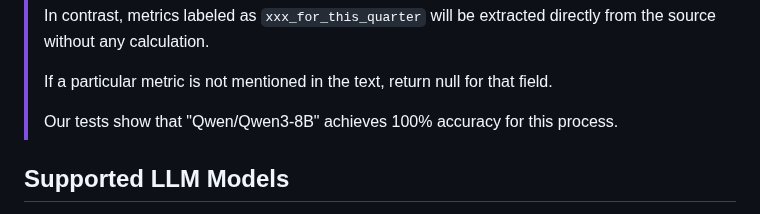
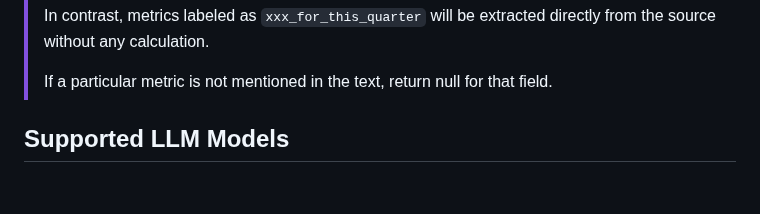
Before and after one commit to defeat-beta/defeatbeta-api, a Markdown page: doc/Transcripts_LLM_Examples.md, the part around the change. GitHub-like rendering; blank space fills up the shorter version.

Commit message:
update  readme

```diff
--- a/doc/Transcripts_LLM_Examples.md
+++ b/doc/Transcripts_LLM_Examples.md
@@ -79,8 +79,6 @@ print(res.to_string())
 > In contrast, metrics labeled as `xxx_for_this_quarter` will be extracted directly from the source without any calculation.
 >
 > If a particular metric is not mentioned in the text, return null for that field.
->
-> Our tests show that "Qwen/Qwen3-8B" achieves 100% accuracy for this process.
 
 ## Supported LLM Models
 This feature leverages the function-calling capabilities of large language models, so it requires a model with this functionality to work successfully. Fortunately, most large language models support this feature.
```
